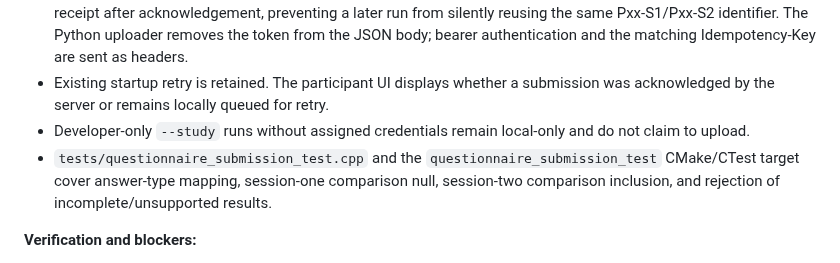
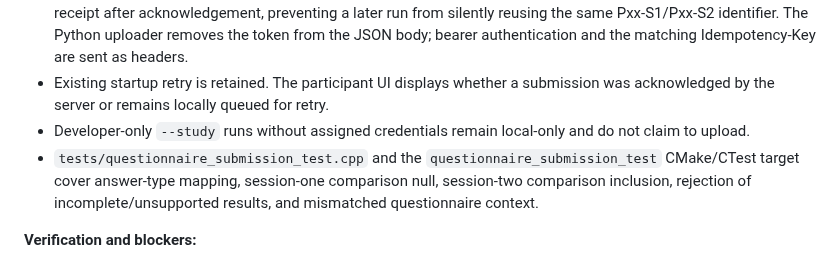
Before and after one commit to SAmWaM42/IS-proj, a Markdown page: Docs/21-participant-study-milestones.md, the part around the change. Rendered like a GitHub page.

Commit message:
Update adapter test coverage notes

```diff
--- a/Docs/21-participant-study-milestones.md
+++ b/Docs/21-participant-study-milestones.md
@@ -584,7 +584,7 @@ Following the project owner's runtime feedback, the embedded questionnaire has b
 - Queueing occurs before upload. Linux pending records are mode 0600. The manager writes a token-free local receipt after acknowledgement, preventing a later run from silently reusing the same Pxx-S1/Pxx-S2 identifier. The Python uploader removes the token from the JSON body; bearer authentication and the matching Idempotency-Key are sent as headers.
 - Existing startup retry is retained. The participant UI displays whether a submission was acknowledged by the server or remains locally queued for retry.
 - Developer-only `--study` runs without assigned credentials remain local-only and do not claim to upload.
-- `tests/questionnaire_submission_test.cpp` and the `questionnaire_submission_test` CMake/CTest target cover answer-type mapping, session-one comparison null, session-two comparison inclusion, and rejection of incomplete/unsupported results.
+- `tests/questionnaire_submission_test.cpp` and the `questionnaire_submission_test` CMake/CTest target cover answer-type mapping, session-one comparison null, session-two comparison inclusion, rejection of incomplete/unsupported results, and mismatched questionnaire context.
 
 **Verification and blockers:**
 - [ ] Configure/build `IS-2` and `questionnaire_submission_test` on the current revision.
```
